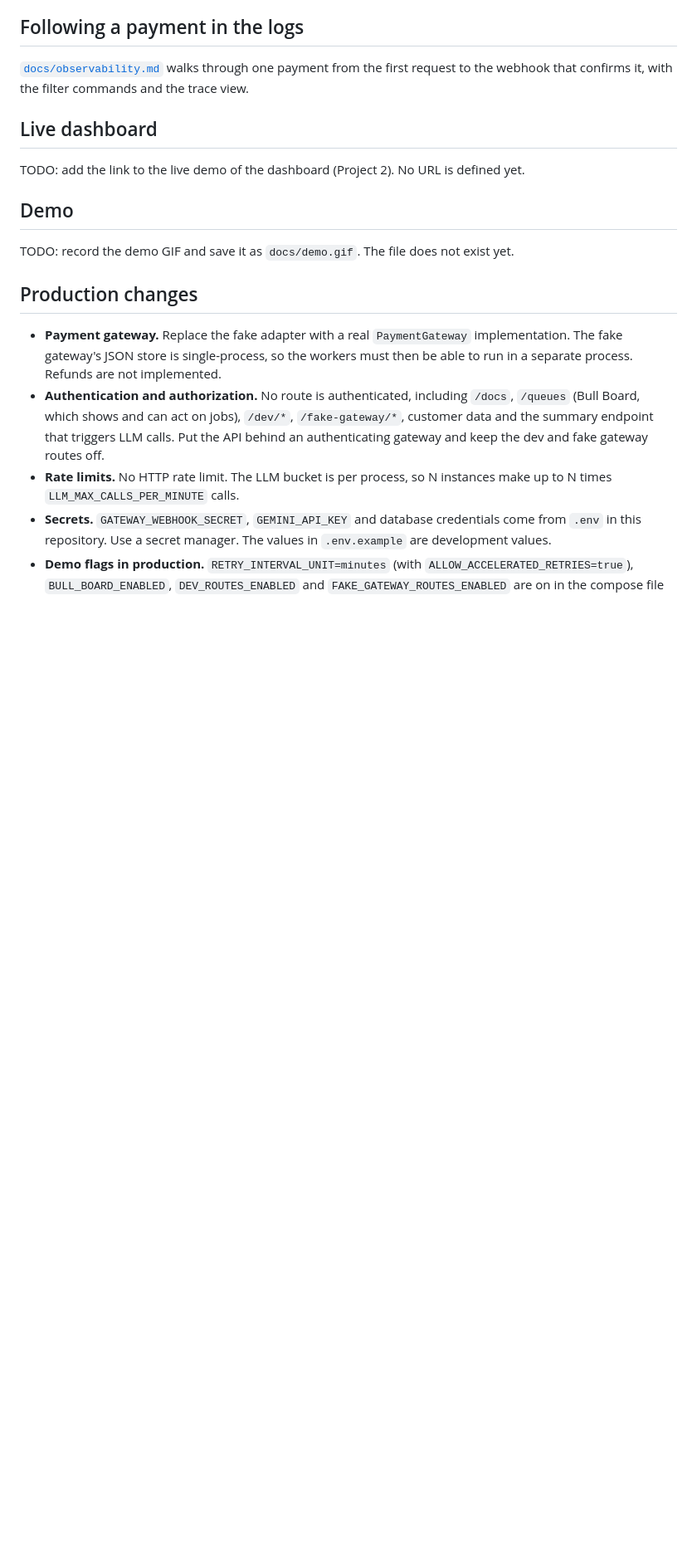
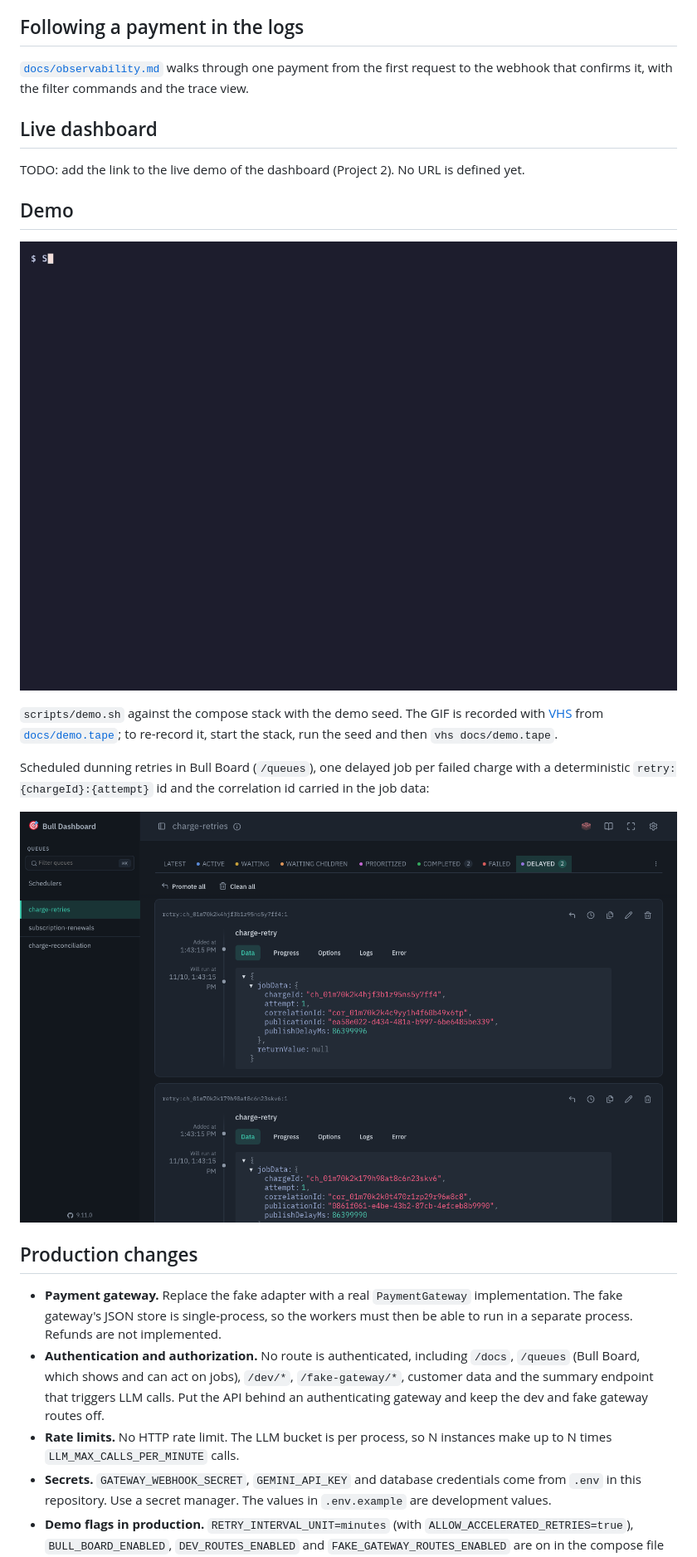
Before and after one commit to gusants/subscription-payments-api, a Markdown page: README.md, the part around one of its changes. Shown at 83% size. GitHub-like rendering; pictures changed too: docs/demo.gif (added), docs/images/bull-board-retries.png (added); blank space fills up the shorter version.

Commit message:
docs: demo gif
Record scripts/demo.sh with VHS from a versioned docs/demo.tape, add a Bull Board screenshot of delayed dunning retries, and add STEP_PAUSE_SECONDS to the demo script so the recording is readable.

```diff
--- a/README.md
+++ b/README.md
@@ -385,7 +385,13 @@ TODO: add the link to the live demo of the dashboard (Project 2). No URL is defi
 
 ## Demo
 
-TODO: record the demo GIF and save it as `docs/demo.gif`. The file does not exist yet.
+![Demo: a declined card goes past_due, the retry recovers it, then the AI summary and the metrics overview](docs/demo.gif)
+
+`scripts/demo.sh` against the compose stack with the demo seed. The GIF is recorded with [VHS](https://github.com/charmbracelet/vhs) from [`docs/demo.tape`](docs/demo.tape); to re-record it, start the stack, run the seed and then `vhs docs/demo.tape`.
+
+Scheduled dunning retries in Bull Board (`/queues`), one delayed job per failed charge with a deterministic `retry:{chargeId}:{attempt}` id and the correlation id carried in the job data:
+
+![Bull Board showing delayed charge-retry jobs](docs/images/bull-board-retries.png)
 
 ## Production changes
 
```
Also changed, not shown: other parts of README.md (+1 -1 lines), 2 other files.
